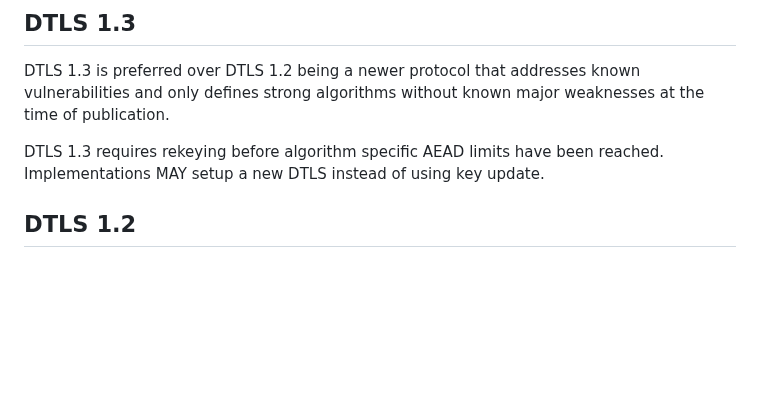
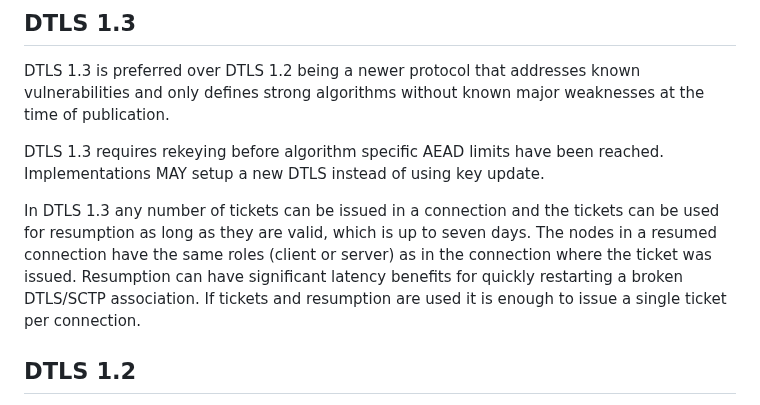
Before and after one commit to gloinul/draft-westerlund-tsvwg-sctp-crypto-dtls, a Markdown page: draft-westerlund-tsvwg-sctp-crypto-dtls.md, the part around the change. Drawn GitHub-style; blank space fills up the shorter version.

```diff
--- a/draft-westerlund-tsvwg-sctp-crypto-dtls.md
+++ b/draft-westerlund-tsvwg-sctp-crypto-dtls.md
@@ -818,6 +818,15 @@ without known major weaknesses at the time of publication.
 DTLS 1.3 requires rekeying before algorithm specific AEAD limits have been reached.
 Implementations MAY setup a new DTLS instead of using key update.
 
+In DTLS 1.3 any number of tickets can be issued in a connection and
+the tickets can be used for resumption as long as they are valid,
+which is up to seven days. The nodes in a resumed connection have
+the same roles (client or server) as in the connection where the
+ticket was issued. Resumption can have significant latency benefits
+for quickly restarting a broken DTLS/SCTP association. If tickets
+and resumption are used it is enough to issue a single ticket per
+connection.
+
 ## DTLS 1.2
 
 The updates in Section 13 {{RFC9147}} SHALL be followed for DTLS 1.2.
```
